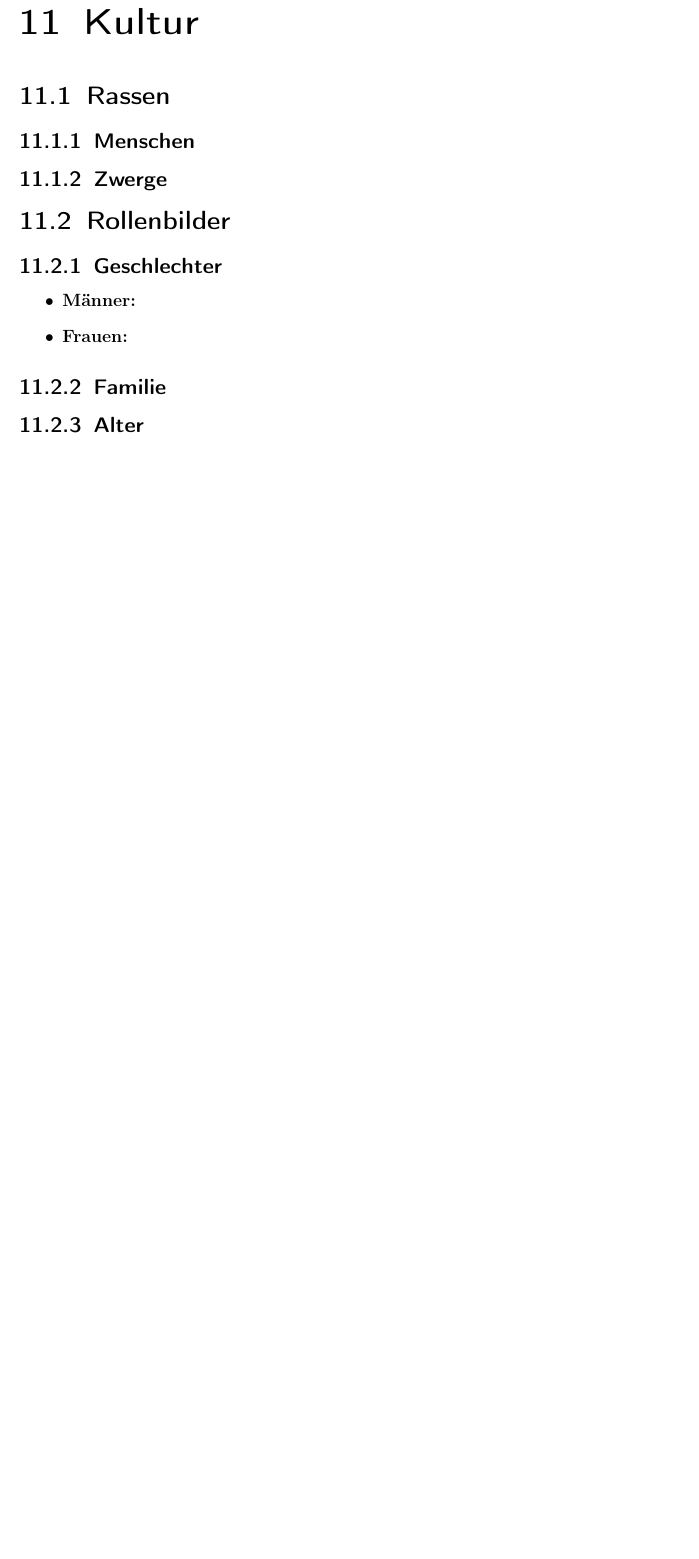
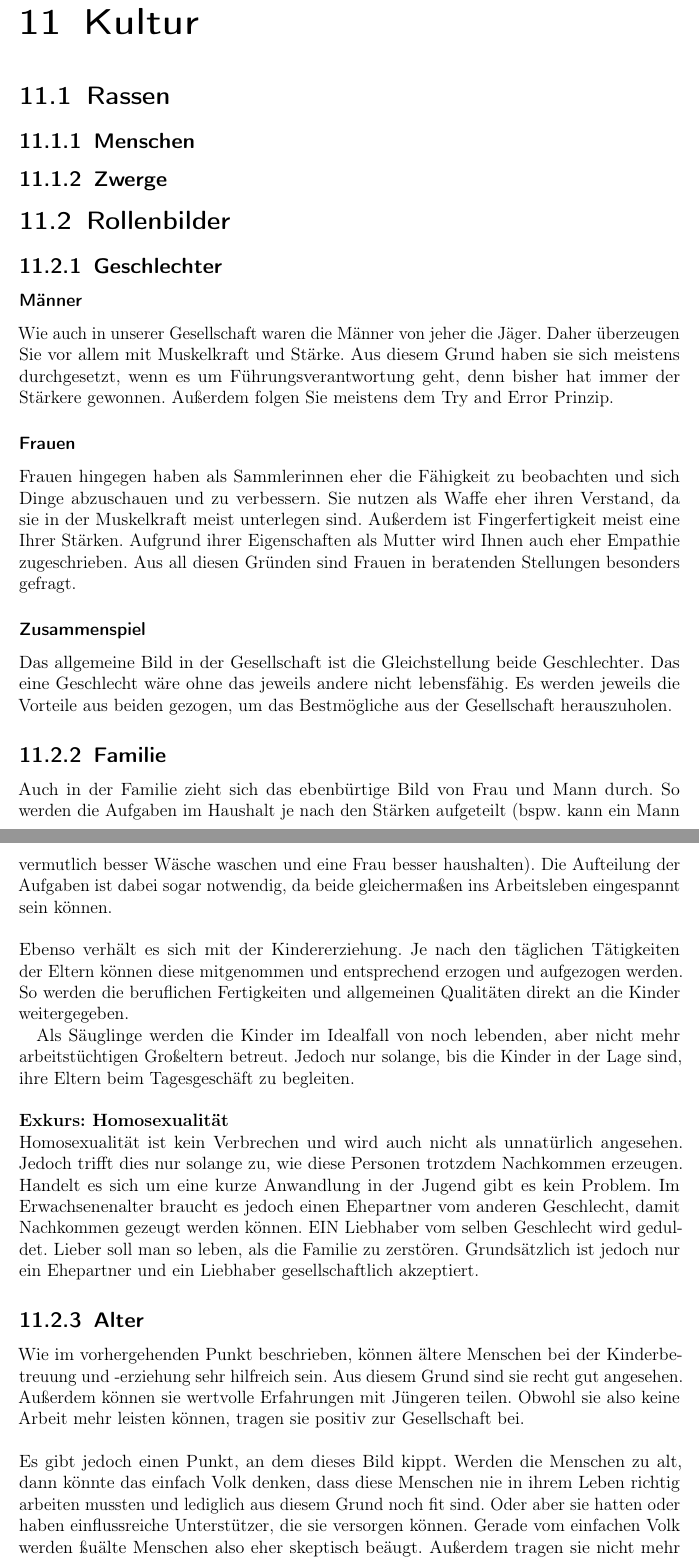
Before and after one commit to ink-inc/MagicMittelalterStory, a LaTeX document (Dokument/Master.tex, which reads Dokument/Dateien/Kultur.tex): part of page 45 of 63 before the commit and two parts of pages 45 and 46 of 65 after it, the two joined at a grey line, cut so that both start at the same text, the shorter picture padded with empty space. Compiled offline with pdfLaTeX.

Commit message:
UPDATE: gesellschaft/rollenbild
Rollenbilder hinzugefügt (Geschlechter, Familie, Alter)

```diff
--- a/Dokument/Dateien/Kultur.tex
+++ b/Dokument/Dateien/Kultur.tex
@@ -5,12 +5,32 @@
 
 \section{Rollenbilder}
 \subsection{Geschlechter}
-\begin{itemize}
-	\item \textbf{Männer:}
-	\item \textbf{Frauen:}
-\end{itemize}
+\subsubsection{Männer}
+Wie auch in unserer Gesellschaft waren die Männer von jeher die Jäger. Daher überzeugen Sie vor allem mit Muskelkraft und Stärke. Aus diesem Grund haben sie sich meistens durchgesetzt, wenn es um Führungsverantwortung geht, denn bisher hat immer der Stärkere gewonnen. Außerdem folgen Sie meistens dem Try and Error Prinzip.
+
+\subsubsection{Frauen}
+Frauen hingegen haben als Sammlerinnen eher die Fähigkeit zu beobachten und sich Dinge abzuschauen und zu verbessern. Sie nutzen als Waffe eher ihren Verstand, da sie in der Muskelkraft meist unterlegen sind. Außerdem ist Fingerfertigkeit meist eine Ihrer Stärken. Aufgrund ihrer Eigenschaften als Mutter wird Ihnen auch eher Empathie zugeschrieben. Aus all diesen Gründen sind Frauen in beratenden Stellungen besonders gefragt.
+
+\subsubsection{Zusammenspiel}
+Das allgemeine Bild in der Gesellschaft ist die Gleichstellung beide Geschlechter. Das eine Geschlecht wäre ohne das jeweils andere nicht lebensfähig. Es werden jeweils die Vorteile aus beiden gezogen, um das Bestmögliche aus der Gesellschaft herauszuholen.
+
 \subsection{Familie}
+Auch in der Familie zieht sich das ebenbürtige Bild von Frau und Mann durch. So werden die Aufgaben im Haushalt je nach den Stärken aufgeteilt (bspw. kann ein Mann vermutlich besser Wäsche waschen und eine Frau besser haushalten). Die Aufteilung der Aufgaben ist dabei sogar notwendig, da beide gleichermaßen ins Arbeitsleben eingespannt sein können.
+\\
+\\
+Ebenso verhält es sich mit der Kindererziehung. Je nach den täglichen Tätigkeiten der Eltern können diese mitgenommen und entsprechend erzogen und aufgezogen werden. So werden die beruflichen Fertigkeiten und allgemeinen Qualitäten direkt an die Kinder weitergegeben.
+
+Als Säuglinge werden die Kinder im Idealfall von noch lebenden, aber nicht mehr arbeitstüchtigen Großeltern betreut. Jedoch nur solange, bis die Kinder in der Lage sind, ihre Eltern beim Tagesgeschäft zu begleiten.
+\\
+\\
+\textbf{Exkurs: Homosexualität}\\
+Homosexualität ist kein Verbrechen und wird auch nicht als unnatürlich angesehen. Jedoch trifft dies nur solange zu, wie diese Personen trotzdem Nachkommen erzeugen. Handelt es sich um eine kurze Anwandlung in der Jugend gibt es kein Problem. Im Erwachsenenalter braucht es jedoch einen Ehepartner vom anderen Geschlecht, damit Nachkommen gezeugt werden können. EIN Liebhaber vom selben Geschlecht wird geduldet. Lieber soll man so leben, als die Familie zu zerstören. Grundsätzlich ist jedoch nur ein Ehepartner und ein Liebhaber gesellschaftlich akzeptiert.
+
 \subsection{Alter}
+Wie im vorhergehenden Punkt beschrieben, können ältere Menschen bei der Kinderbetreuung und -erziehung sehr hilfreich sein. Aus diesem Grund sind sie recht gut angesehen. Außerdem können sie wertvolle Erfahrungen mit Jüngeren teilen. Obwohl sie also keine Arbeit mehr leisten können, tragen sie positiv zur Gesellschaft bei.
+\\
+\\
+Es gibt jedoch einen Punkt, an dem dieses Bild kippt. Werden die Menschen zu alt, dann könnte das einfach Volk denken, dass diese Menschen nie in ihrem Leben richtig arbeiten mussten und lediglich aus diesem Grund noch fit sind. Oder aber sie hatten oder haben einflussreiche Unterstützer, die sie versorgen können. Gerade vom einfachen Volk werden "zu" alte Menschen also eher skeptisch beäugt. Außerdem tragen sie nicht mehr zum Funktionieren der Gesellschaft bei oder brauchen sogar zusätzliche Pflege, was das Bild nicht gerade besser erscheinen lässt.
 
 \section{Geschichten \& Aberglaube}
 \subsection{Aberglaube}
```
